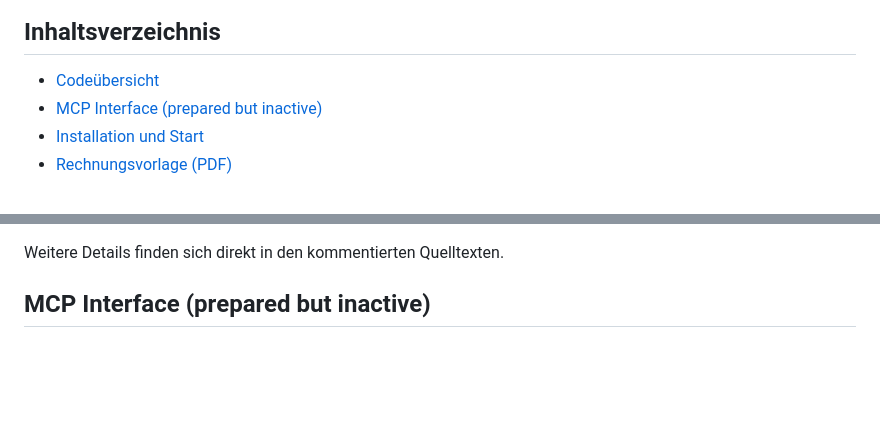
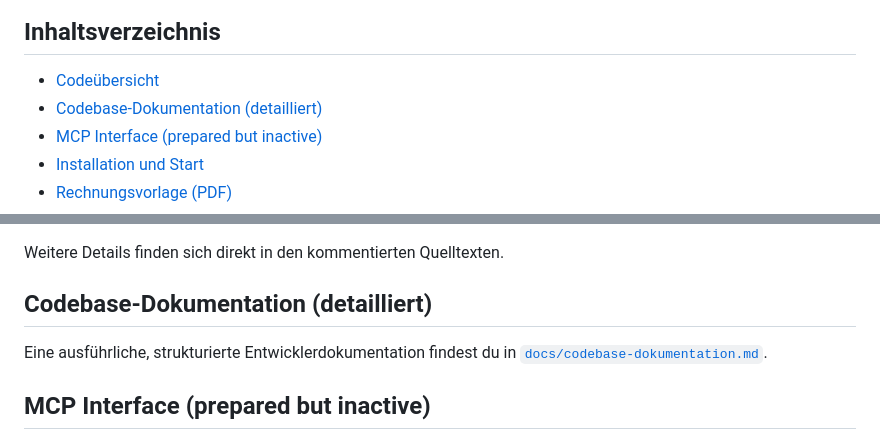
Before and after one commit to bfindeiss/handwerker-app, a Markdown page: README.md, 2 parts joined by grey strips. GitHub-like rendering; blank space fills up the shorter version.

Commit message:
Add detailed codebase documentation

```diff
--- a/README.md
+++ b/README.md
@@ -7,6 +7,7 @@ inklusive unterschiedlicher Stundensätze für Gesellen und Meister.
 ## Inhaltsverzeichnis
 
 - [Codeübersicht](#codeübersicht)
+- [Codebase-Dokumentation (detailliert)](#codebase-dokumentation-detailliert)
 - [MCP Interface (prepared but inactive)](#mcp-interface-prepared-but-inactive)
 - [Installation und Start](#installation-und-start)
 - [Rechnungsvorlage (PDF)](#rechnungsvorlage-pdf)
@@ -49,6 +50,11 @@ Die wichtigsten Module sind über die `app/`-Struktur verteilt:
   Transkript und JSON im Verzeichnis `data/`.
 
 Weitere Details finden sich direkt in den kommentierten Quelltexten.
+
+## Codebase-Dokumentation (detailliert)
+
+Eine ausführliche, strukturierte Entwicklerdokumentation findest du in
+[`docs/codebase-dokumentation.md`](docs/codebase-dokumentation.md).
 
 ## MCP Interface (prepared but inactive)
 
```
Also changed, not shown: docs/codebase-dokumentation.md (added, +380 -0 lines).
